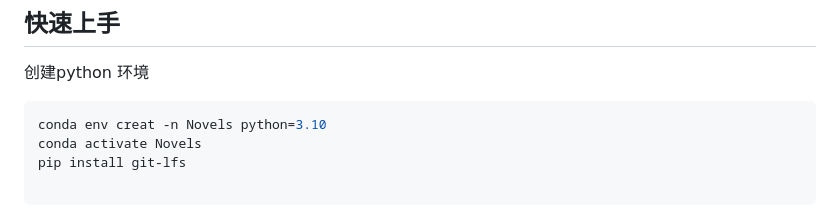
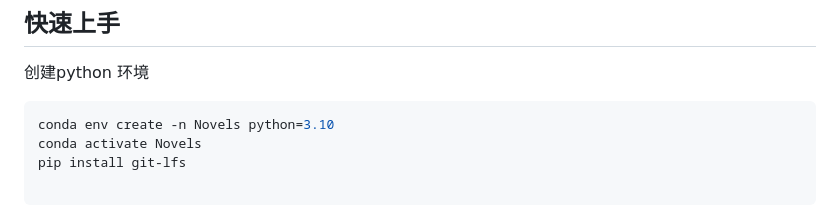
Before and after one commit to lrxwisdom001/GPT-SoVITS-Novels, a Markdown page: README.md, the part around the change. Rendered like a GitHub page.

````diff
--- a/README.md
+++ b/README.md
@@ -28,7 +28,7 @@ https://www.bilibili.com/video/BV1rA4m157aw/?share_source=copy_web&vd_source=e8e
 ## 快速上手
 创建python 环境
  ```bash
-conda env creat -n Novels python=3.10
+conda env create -n Novels python=3.10
 conda activate Novels
 pip install git-lfs
 
````
